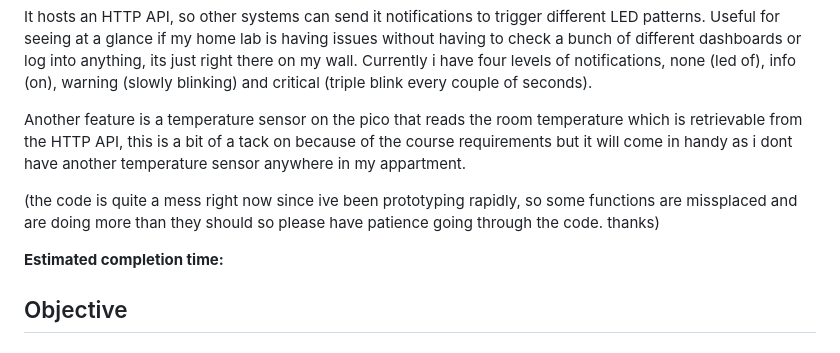
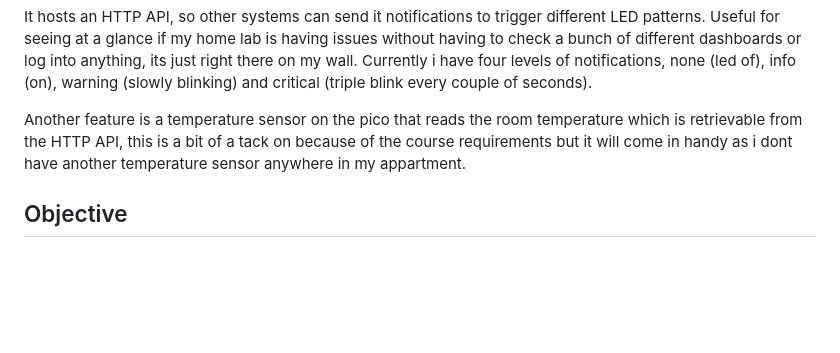
Before and after one commit to mxapd/IoT_server_status, a Markdown page: README.md, the part around the change. Drawn GitHub-style; blank space fills up the shorter version.

```diff
--- a/README.md
+++ b/README.md
@@ -13,11 +13,6 @@ I built a network monitoring system using a Raspberry Pi Pico W that watches my
 It hosts an HTTP API, so other systems can send it notifications to trigger different LED patterns. Useful for seeing at a glance if my home lab is having issues without having to check a bunch of different dashboards or log into anything, its just right there on my wall. Currently i have four levels of notifications, none (led of), info (on), warning (slowly blinking) and critical (triple blink every couple of seconds).
 
 Another feature is a temperature sensor on the pico that reads the room temperature which is retrievable from the HTTP API, this is a bit of a tack on because of the course requirements but it will come in handy as i dont have another temperature sensor anywhere in my appartment.
-
-
-(the code is quite a mess right now since ive been prototyping rapidly, so some functions are missplaced and are doing more than they should so please have patience going through the code. thanks)
-
-**Estimated completion time:**
 
 ## Objective
 
```
